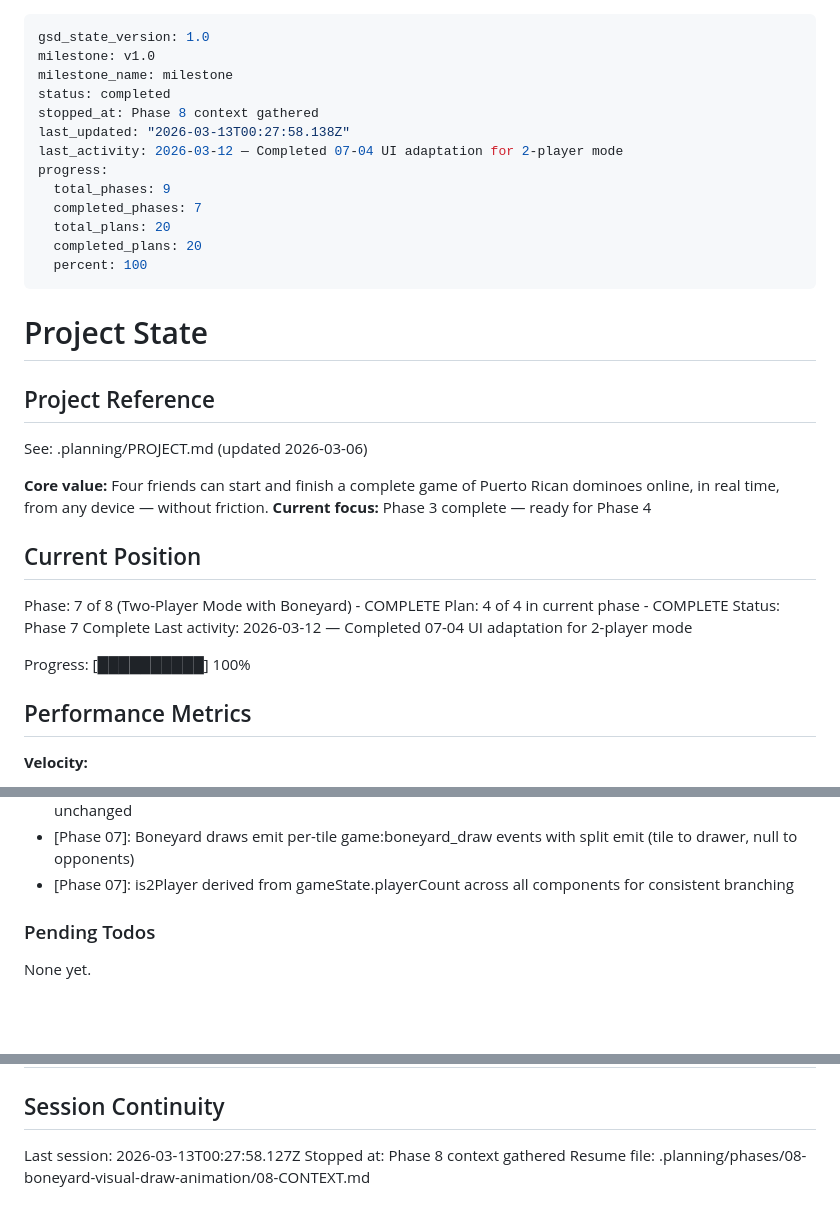
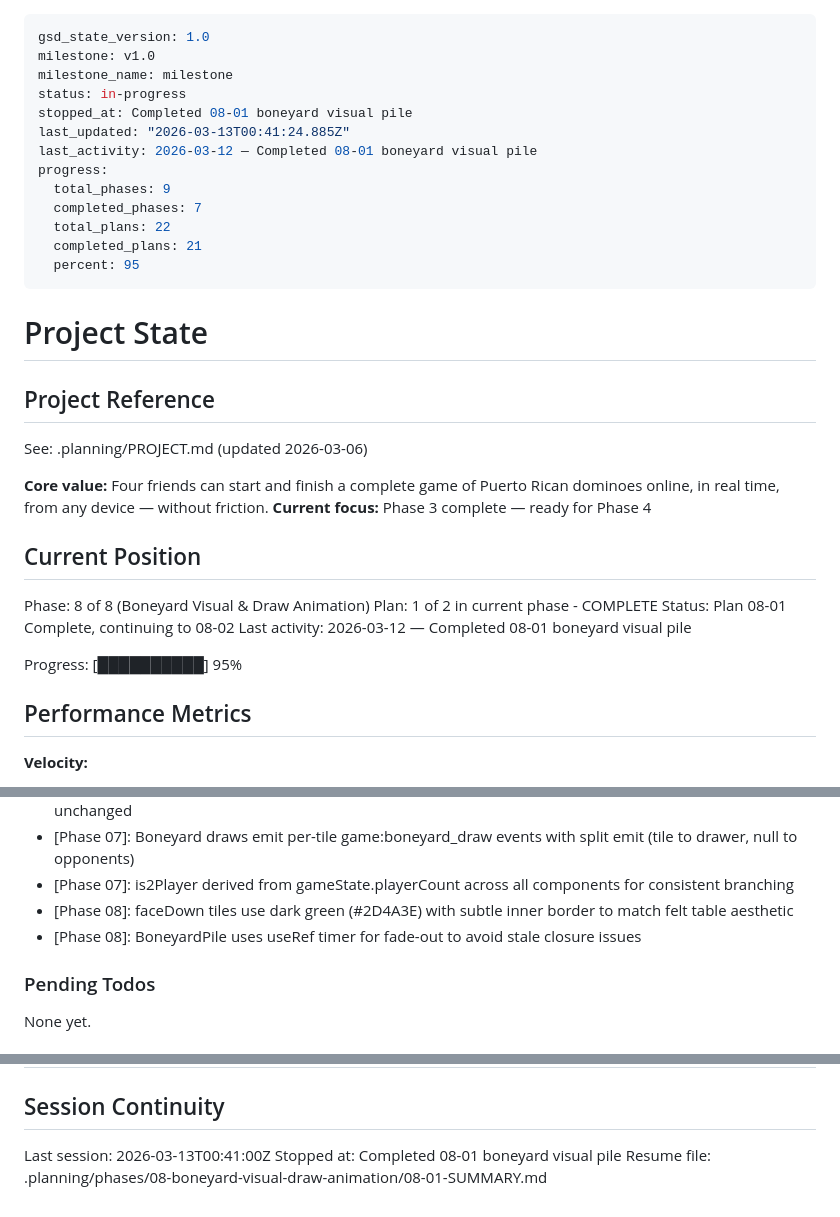
Before and after one commit to yamxavier-create/dominos_pr, a Markdown page: .planning/STATE.md, 3 parts joined by grey strips. GitHub-like rendering; blank space fills up the shorter version.

Commit message:
docs(08-01): complete boneyard visual pile plan
- Add 08-01-SUMMARY.md with execution results
- Update STATE.md with phase 8 position and decisions
- Update ROADMAP.md with plan progress

Co-Authored-By: Claude Opus 4.6 <noreply@anthropic.com>

```diff
--- a/.planning/STATE.md
+++ b/.planning/STATE.md
@@ -2,16 +2,16 @@
 gsd_state_version: 1.0
 milestone: v1.0
 milestone_name: milestone
-status: completed
-stopped_at: Phase 8 context gathered
-last_updated: "2026-03-13T00:27:58.138Z"
-last_activity: 2026-03-12 — Completed 07-04 UI adaptation for 2-player mode
+status: in-progress
+stopped_at: Completed 08-01 boneyard visual pile
+last_updated: "2026-03-13T00:41:24.885Z"
+last_activity: 2026-03-12 — Completed 08-01 boneyard visual pile
 progress:
   total_phases: 9
   completed_phases: 7
-  total_plans: 20
-  completed_plans: 20
-  percent: 100
+  total_plans: 22
+  completed_plans: 21
+  percent: 95
 ---
 
 # Project State
@@ -25,12 +25,12 @@ See: .planning/PROJECT.md (updated 2026-03-06)
 
 ## Current Position
 
-Phase: 7 of 8 (Two-Player Mode with Boneyard) - COMPLETE
-Plan: 4 of 4 in current phase - COMPLETE
-Status: Phase 7 Complete
-Last activity: 2026-03-12 — Completed 07-04 UI adaptation for 2-player mode
+Phase: 8 of 8 (Boneyard Visual & Draw Animation)
+Plan: 1 of 2 in current phase - COMPLETE
+Status: Plan 08-01 Complete, continuing to 08-02
+Last activity: 2026-03-12 — Completed 08-01 boneyard visual pile
 
-Progress: [██████████] 100%
+Progress: [██████████] 95%
 
 ## Performance Metrics
 
@@ -113,6 +114,8 @@ Recent decisions affecting current work:
 - [Phase 07]: No RoomManager changes needed -- 2-or-4 validation at game:start, max 4 cap at join unchanged
 - [Phase 07]: Boneyard draws emit per-tile game:boneyard_draw events with split emit (tile to drawer, null to opponents)
 - [Phase 07]: is2Player derived from gameState.playerCount across all components for consistent branching
+- [Phase 08]: faceDown tiles use dark green (#2D4A3E) with subtle inner border to match felt table aesthetic
+- [Phase 08]: BoneyardPile uses useRef timer for fade-out to avoid stale closure issues
 
 ### Pending Todos
 
@@ -131,6 +134,6 @@ None yet.
 
 ## Session Continuity
 
-Last session: 2026-03-13T00:27:58.127Z
-Stopped at: Phase 8 context gathered
-Resume file: .planning/phases/08-boneyard-visual-draw-animation/08-CONTEXT.md
+Last session: 2026-03-13T00:41:00Z
+Stopped at: Completed 08-01 boneyard visual pile
+Resume file: .planning/phases/08-boneyard-visual-draw-animation/08-01-SUMMARY.md
```
Also changed, not shown: other parts of .planning/STATE.md (+1 -0 lines), 1 other file.
